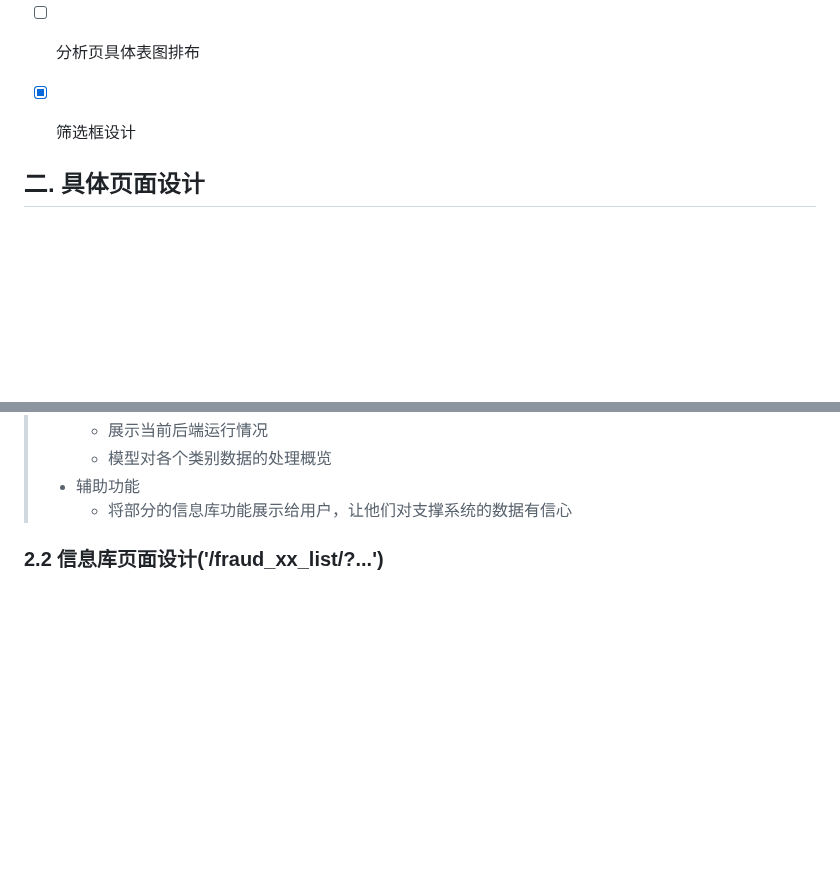
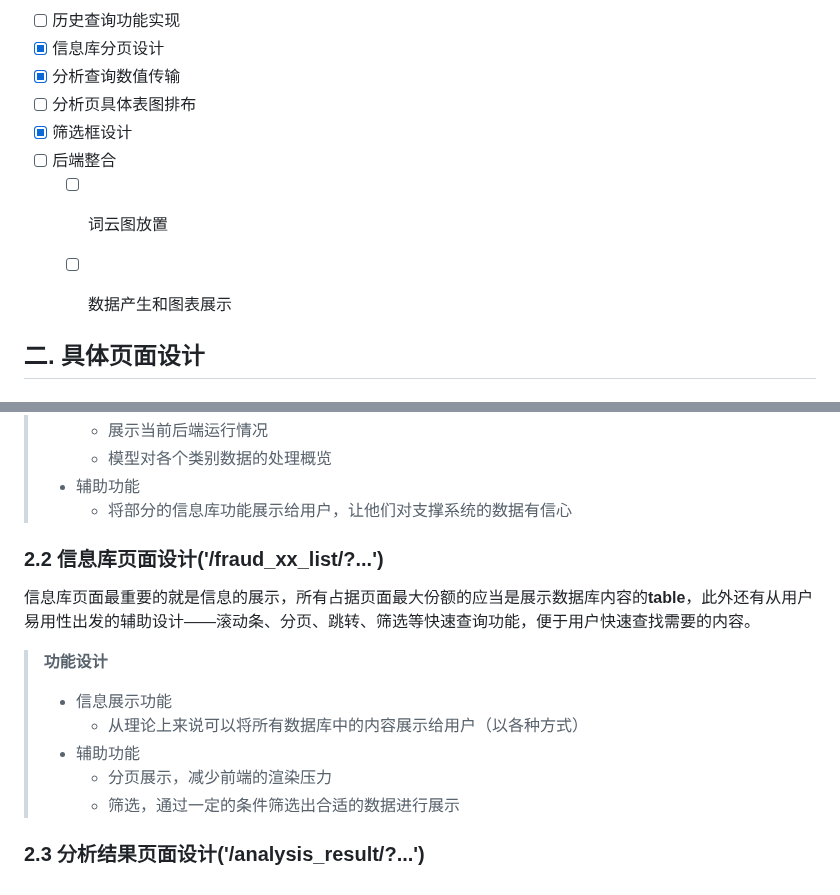
Before and after one commit to duuook/Anti-Fraud-Situational-Awareness, a Markdown page: Anti-Fraud-Situational-Awareness（AFSA）前端设计文档.md, 2 parts joined by grey strips. GitHub-like rendering; blank space fills up the shorter version.

Commit message:
update md

```diff
--- a/Anti-Fraud-Situational-Awareness（AFSA）前端设计文档.md
+++ b/Anti-Fraud-Situational-Awareness（AFSA）前端设计文档.md
@@ -89,6 +89,10 @@ SE_db
 - [x] 分析查询数值传输
 - [ ] 分析页具体表图排布
 - [x] 筛选框设计
+- [ ] 后端整合
+  - [ ] 词云图放置
+  - [ ] 数据产生和图表展示
+
 
 
 
@@ -117,3 +121,19 @@ SE_db
 
 
 ### 2.2 信息库页面设计('/fraud_xx_list/?...')
+
+信息库页面最重要的就是信息的展示，所有占据页面最大份额的应当是展示数据库内容的**table**，此外还有从用户易用性出发的辅助设计——滚动条、分页、跳转、筛选等快速查询功能，便于用户快速查找需要的内容。
+
+
+
+> **功能设计**
+>
+> - 信息展示功能
+>   - 从理论上来说可以将所有数据库中的内容展示给用户（以各种方式）
+> - 辅助功能
+>   - 分页展示，减少前端的渲染压力
+>   - 筛选，通过一定的条件筛选出合适的数据进行展示
+
+
+
+### 2.3 分析结果页面设计('/analysis_result/?...')
```
